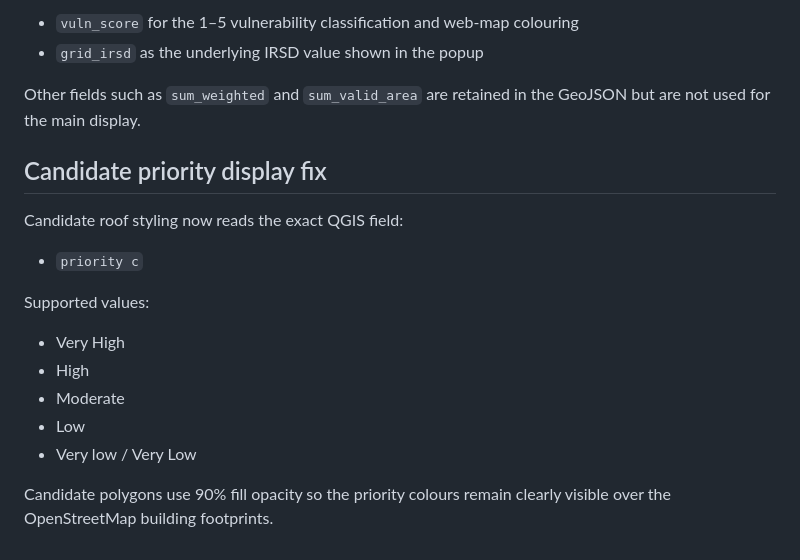
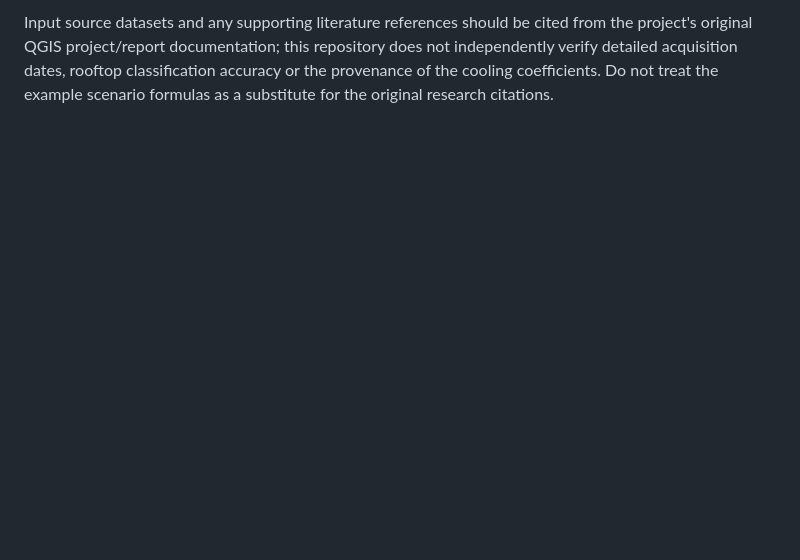
Before and after one commit to Chunfaid/Green_roof_inner_melbourne, a Markdown page: README.md, the part around one of its changes. Rendered like a GitHub page; blank space fills up the shorter version.

```diff
--- a/README.md
+++ b/README.md
@@ -103,21 +140 @@ The socioeconomic layer now uses:
-- `vuln_score` for the 1–5 vulnerability classification and web-map colouring
-- `grid_irsd` as the underlying IRSD value shown in the popup
-
-Other fields such as `sum_weighted` and `sum_valid_area` are retained in the GeoJSON but are not used for the main display.
-
-
-## Candidate priority display fix
-
-Candidate roof styling now reads the exact QGIS field:
-
-- `priority c`
-
-Supported values:
-
-- Very High
-- High
-- Moderate
-- Low
-- Very low / Very Low
-
-Candidate polygons use 90% fill opacity so the priority colours remain clearly visible over the OpenStreetMap building footprints.
+Input source datasets and any supporting literature references should be cited from the project's original QGIS project/report documentation; this repository does not independently verify detailed acquisition dates, rooftop classification accuracy or the provenance of the cooling coefficients. Do not treat the example scenario formulas as a substitute for the original research citations.
```
Also changed, not shown: other parts of README.md (+125 -88 lines).
